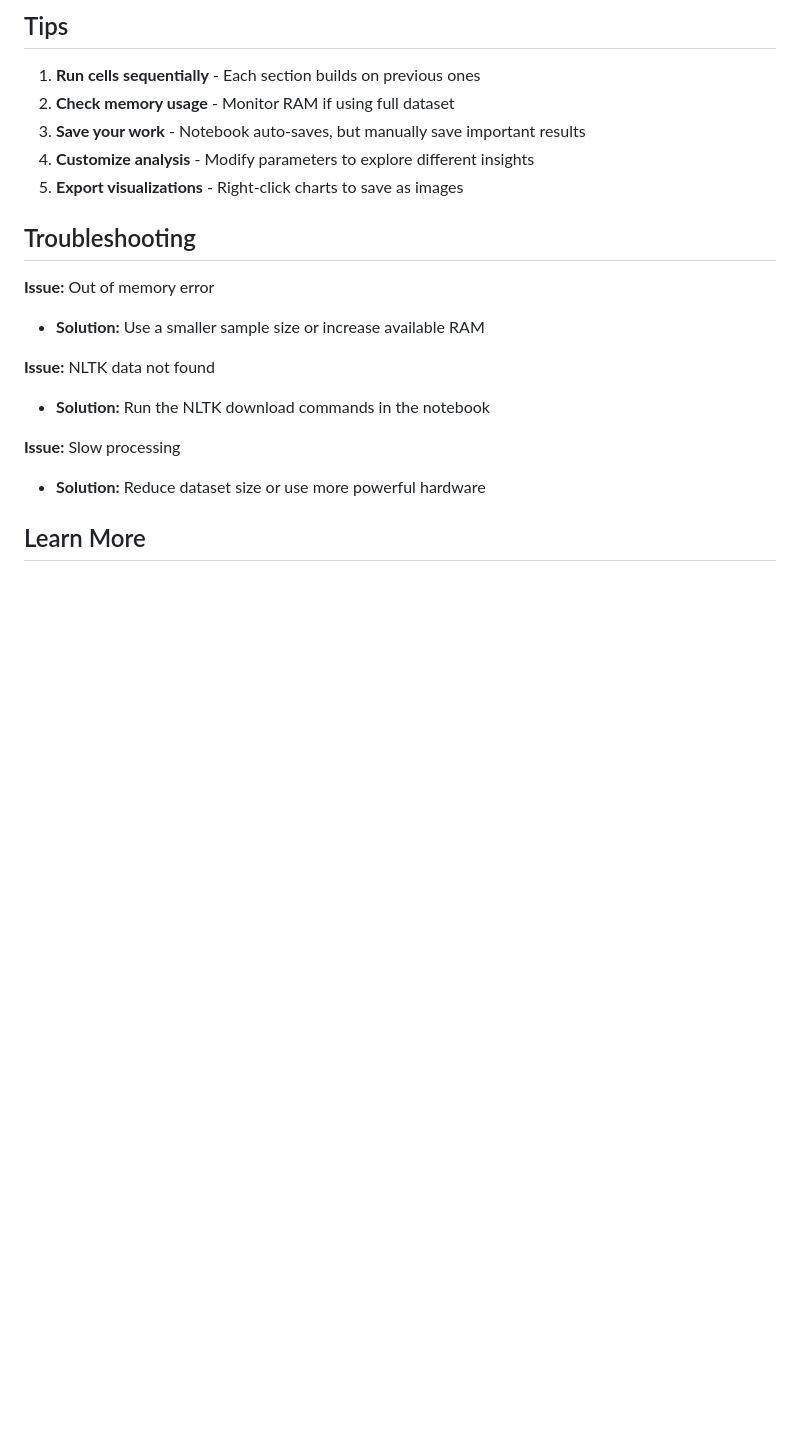
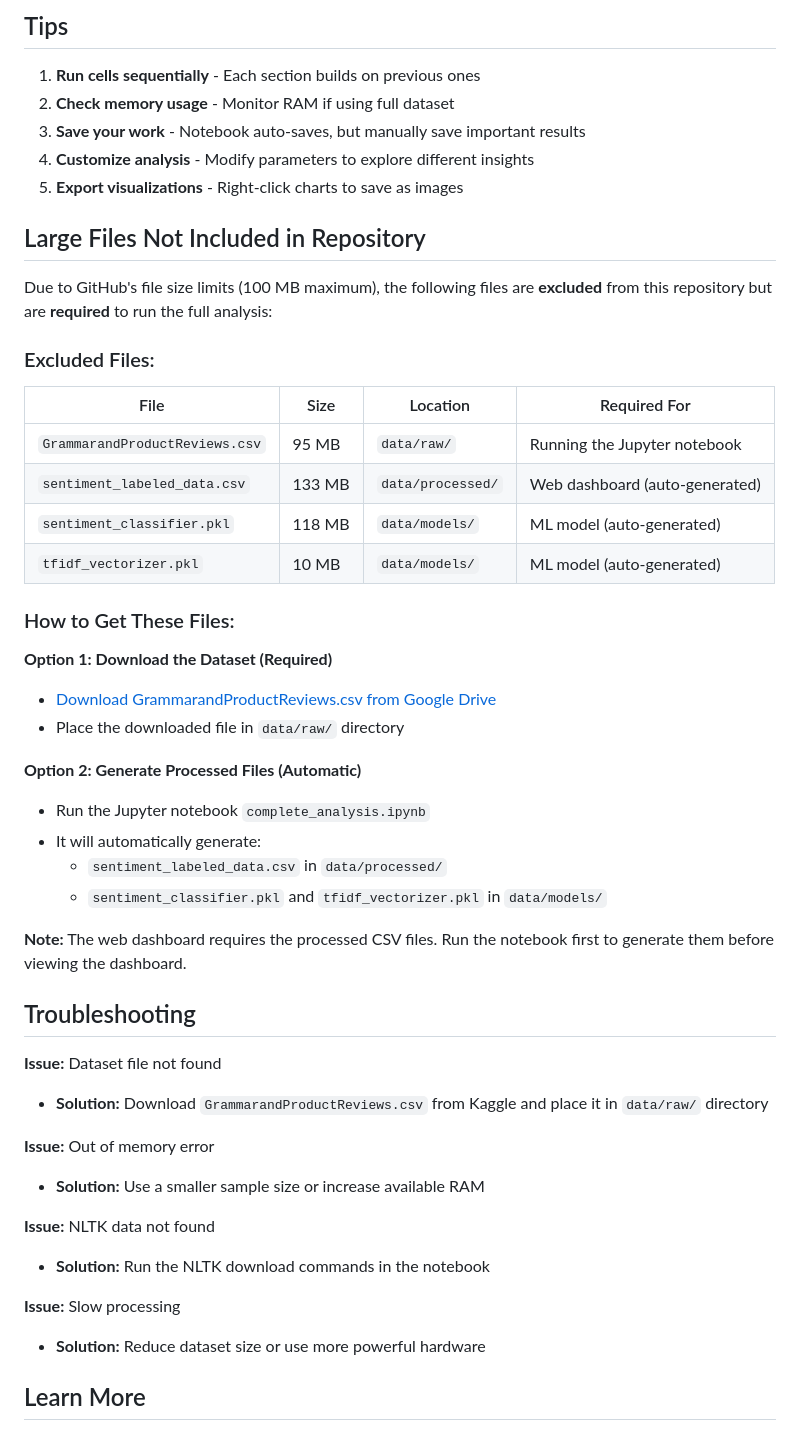
Before and after one commit to Manansharma123/Health, a Markdown page: README.md, the part around the change printed below. GitHub-like rendering; blank space fills up the shorter version.

Commit message:
Update README: Use Google Drive as sole dataset download source

```diff
--- a/README.md
+++ b/README.md
@@ -201,7 +227,37 @@ jupyter>=1.0.0
 4. **Customize analysis** - Modify parameters to explore different insights
 5. **Export visualizations** - Right-click charts to save as images
 
+## Large Files Not Included in Repository
+
+Due to GitHub's file size limits (100 MB maximum), the following files are **excluded** from this repository but are **required** to run the full analysis:
+
+### Excluded Files:
+
+| File | Size | Location | Required For |
+|------|------|----------|--------------|
+| `GrammarandProductReviews.csv` | 95 MB | `data/raw/` | Running the Jupyter notebook |
+| `sentiment_labeled_data.csv` | 133 MB | `data/processed/` | Web dashboard (auto-generated) |
+| `sentiment_classifier.pkl` | 118 MB | `data/models/` | ML model (auto-generated) |
+| `tfidf_vectorizer.pkl` | 10 MB | `data/models/` | ML model (auto-generated) |
+
+### How to Get These Files:
+
+**Option 1: Download the Dataset (Required)**
+- [Download GrammarandProductReviews.csv from Google Drive](https://drive.google.com/file/d/1ehbk5Gk54nQvmep_dduAkTcQpV3I8aOZ/view)
+- Place the downloaded file in `data/raw/` directory
+
+**Option 2: Generate Processed Files (Automatic)**
+- Run the Jupyter notebook `complete_analysis.ipynb`
+- It will automatically generate:
+  - `sentiment_labeled_data.csv` in `data/processed/`
+  - `sentiment_classifier.pkl` and `tfidf_vectorizer.pkl` in `data/models/`
+
+**Note:** The web dashboard requires the processed CSV files. Run the notebook first to generate them before viewing the dashboard.
+
 ##  Troubleshooting
+
+**Issue:** Dataset file not found
+- **Solution:** Download `GrammarandProductReviews.csv` from Kaggle and place it in `data/raw/` directory
 
 **Issue:** Out of memory error
 - **Solution:** Use a smaller sample size or increase available RAM
```
Also changed, not shown: other parts of README.md (+26 -0 lines).
